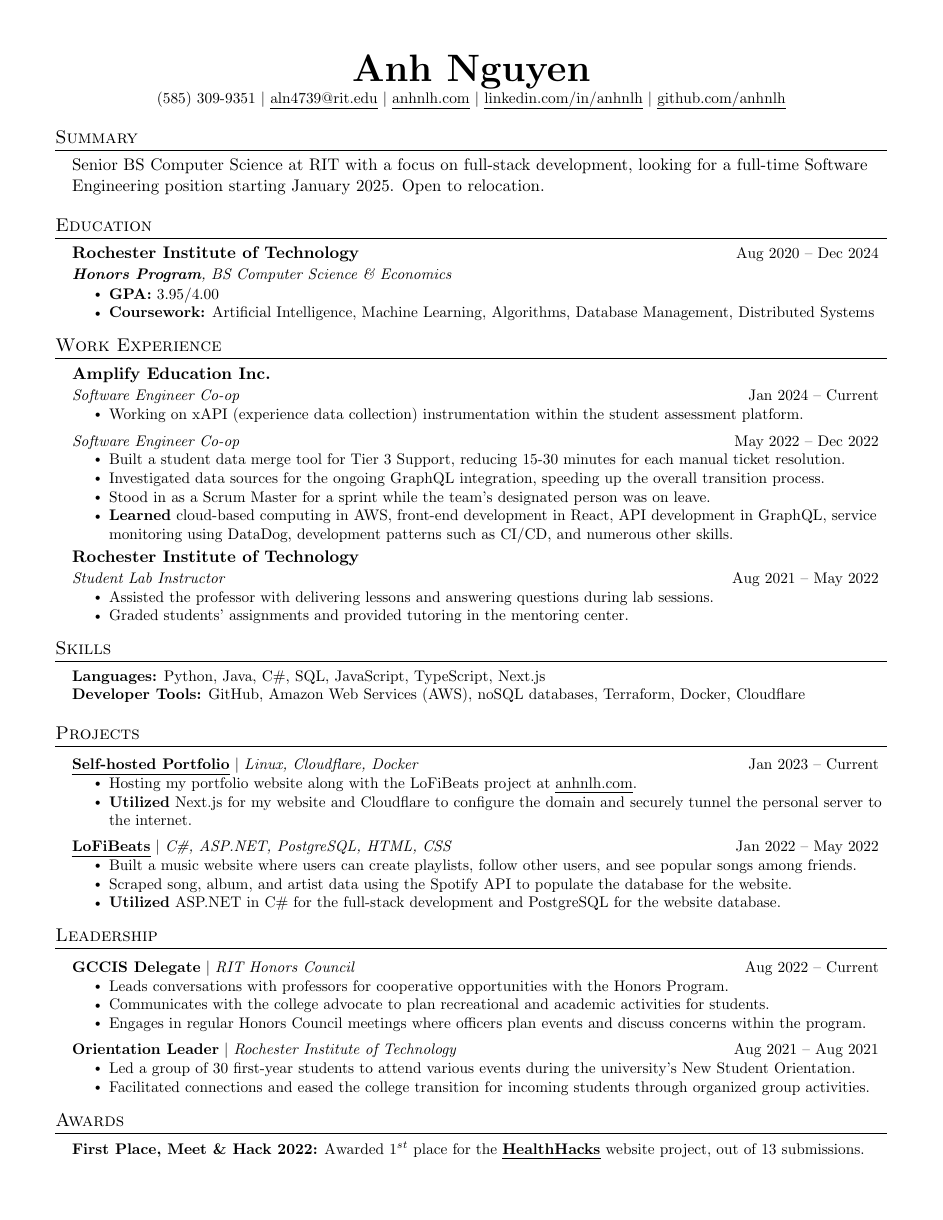
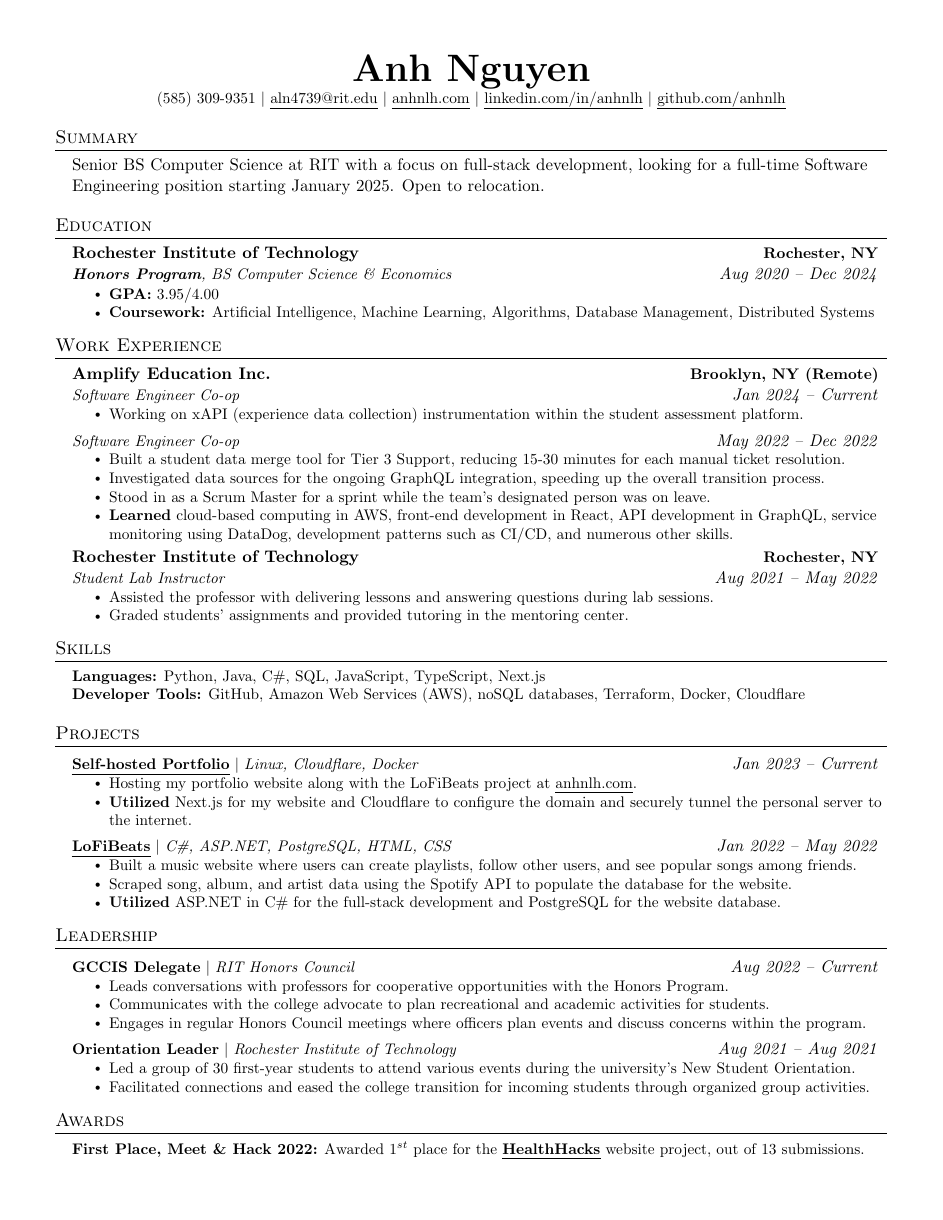
Before and after one commit to anhnlh/resume, a LaTeX CV (resume.tex): the whole page. Compiled offline with pdfLaTeX.

Commit message:
some touchups because i cant decide

```diff
--- a/resume.tex
+++ b/resume.tex
@@ -75,22 +75,22 @@
 \newcommand{\resumeSubheading}[4]{
   \vspace{-2pt}\item
     \begin{tabular*}{0.97\textwidth}[t]{l@{\extracolsep{\fill}}r}
-      \textbf{#1} & \small#2 \\
-      \textit{\small#3} & \small#4 \\
+      \textbf{#1} & \textbf{\small#2} \\
+      \textit{\small#3} & \textit{#4} \\
     \end{tabular*}\vspace{-7pt}
 }
 
 \newcommand{\resumeSubSubheading}[2]{
     \item
     \begin{tabular*}{0.97\textwidth}{l@{\extracolsep{\fill}}r}
-      \textit{\small#1} & \small#2 \\
+      \textit{\small#1} & \textit{#2} \\
     \end{tabular*}\vspace{-7pt}
 }
 
 \newcommand{\resumeProjectHeading}[2]{
     \item
     \begin{tabular*}{0.97\textwidth}{l@{\extracolsep{\fill}}r}
-      \small#1 & \small#2 \\
+      \small#1 & \textit{#2} \\
     \end{tabular*}\vspace{-7pt}
 }
 
@@ -128,8 +128,8 @@
 \section{Education}
   \resumeSubHeadingListStart
     \resumeSubheading
-      {Rochester Institute of Technology}{Aug 2020 -- Dec 2024}
-      {\textbf{Honors Program}, BS Computer Science \& Economics}{}
+      {Rochester Institute of Technology}{Rochester, NY}
+      {\textbf{Honors Program}, BS Computer Science \& Economics}{Aug 2020 -- Dec 2024}
       \resumeItemListStart
         \resumeItem{\textbf{GPA:} 3.95/4.00}
         \resumeItem{\textbf{Coursework:} Artificial Intelligence, Machine Learning, Algorithms, Database Management, Distributed Systems}
@@ -140,7 +140,7 @@
 \section{Work Experience}
     \resumeSubHeadingListStart
         \resumeSubheading
-        {Amplify Education Inc.}{}
+        {Amplify Education Inc.}{Brooklyn, NY (Remote)}
         {Software Engineer Co-op}{Jan 2024 -- Current}
         \resumeItemListStart
             \resumeItem{Working on xAPI (experience data collection) instrumentation within the student assessment platform.}
@@ -155,7 +155,7 @@
         \resumeItemListEnd
 
         \resumeSubheading
-        {Rochester Institute of Technology}{}
+        {Rochester Institute of Technology}{Rochester, NY}
         {Student Lab Instructor}{Aug 2021 -- May 2022}
         \resumeItemListStart
             \resumeItem{Assisted the professor with delivering lessons and answering questions during lab sessions.}
```
